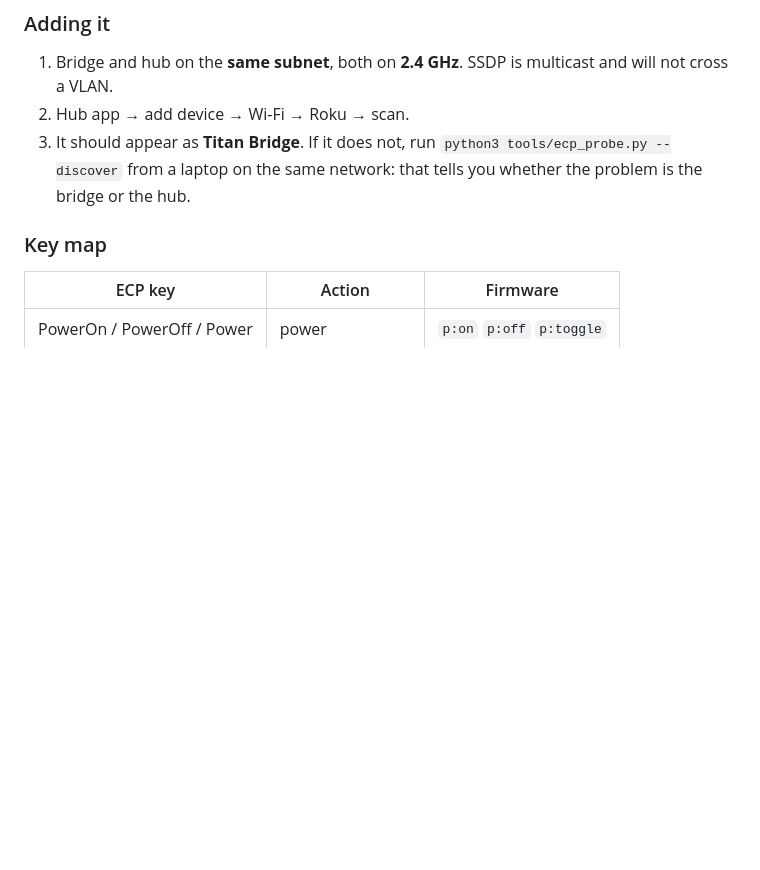
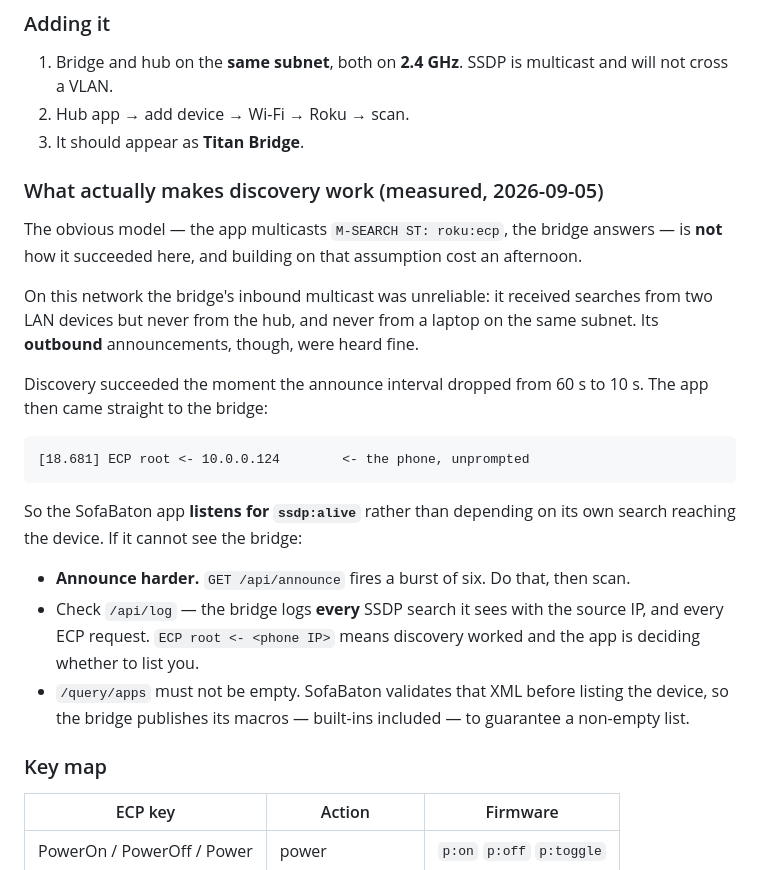
Before and after one commit to digunderground/titan-bridge, a Markdown page: docs/08-integration.md, the part around the change. Drawn GitHub-style; blank space fills up the shorter version.

Commit message:
docs: record how SofaBaton discovery actually succeeds
The documented model — app multicasts M-SEARCH, bridge answers — is not how it
worked here, and assuming it did cost an afternoon of debugging inbound
multicast that was never on the critical path.

Measured: the bridge's inbound multicast was unreliable (searches from two LAN
devices arrived, the hub's and a laptop's never did) while its outbound
announcements were heard reliably. Discovery succeeded the moment the announce
interval dropped from 60s to 10s, and the app came straight to :8060 without
ever sending us a search:

  [18.681] ECP root <- 10.0.0.124        <- the phone, unprompted

So the app listens for ssdp:alive. Documents that, the /api/announce burst, and
the two log lines that distinguish "never found us" from "found us and declined".

````diff
--- a/docs/08-integration.md
+++ b/docs/08-integration.md
@@ -24,9 +24,36 @@ InputHDMI1–4 — which maps onto this projector almost too neatly.
 1. Bridge and hub on the **same subnet**, both on **2.4 GHz**. SSDP is
    multicast and will not cross a VLAN.
 2. Hub app → add device → Wi-Fi → Roku → scan.
-3. It should appear as **Titan Bridge**. If it does not, run
-   `python3 tools/ecp_probe.py --discover` from a laptop on the same network:
-   that tells you whether the problem is the bridge or the hub.
+3. It should appear as **Titan Bridge**.
+
+### What actually makes discovery work  (measured, 2026-09-05)
+
+The obvious model — the app multicasts `M-SEARCH ST: roku:ecp`, the bridge
+answers — is **not** how it succeeded here, and building on that assumption
+cost an afternoon.
+
+On this network the bridge's inbound multicast was unreliable: it received
+searches from two LAN devices but never from the hub, and never from a laptop
+on the same subnet. Its **outbound** announcements, though, were heard fine.
+
+Discovery succeeded the moment the announce interval dropped from 60 s to
+10 s. The app then came straight to the bridge:
+
+```
+[18.681] ECP root <- 10.0.0.124        <- the phone, unprompted
+```
+
+So the SofaBaton app **listens for `ssdp:alive`** rather than depending on its
+own search reaching the device. If it cannot see the bridge:
+
+- **Announce harder.** `GET /api/announce` fires a burst of six. Do that, then
+  scan.
+- Check `/api/log` — the bridge logs **every** SSDP search it sees with the
+  source IP, and every ECP request. `ECP root <- <phone IP>` means discovery
+  worked and the app is deciding whether to list you.
+- `/query/apps` must not be empty. SofaBaton validates that XML before listing
+  the device, so the bridge publishes its macros — built-ins included — to
+  guarantee a non-empty list.
 
 ### Key map
 
````
